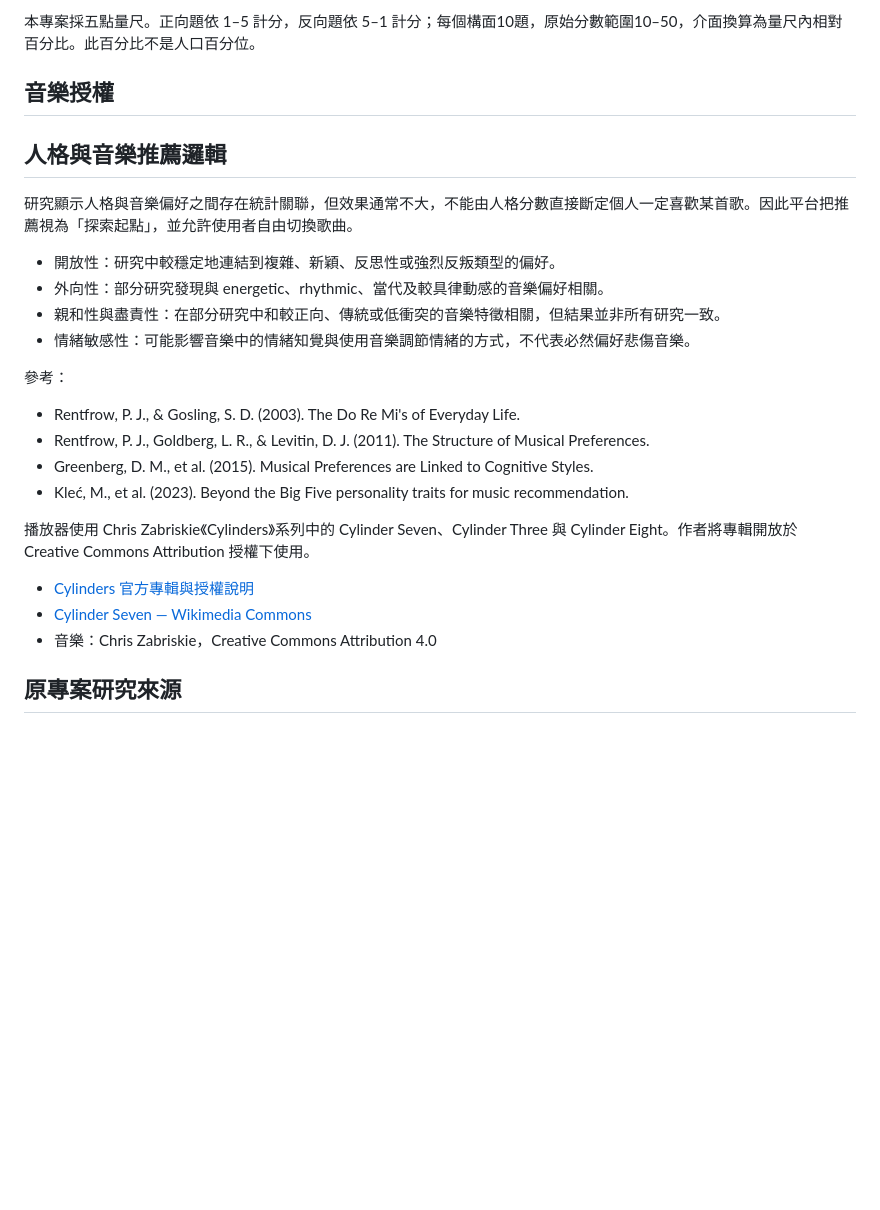
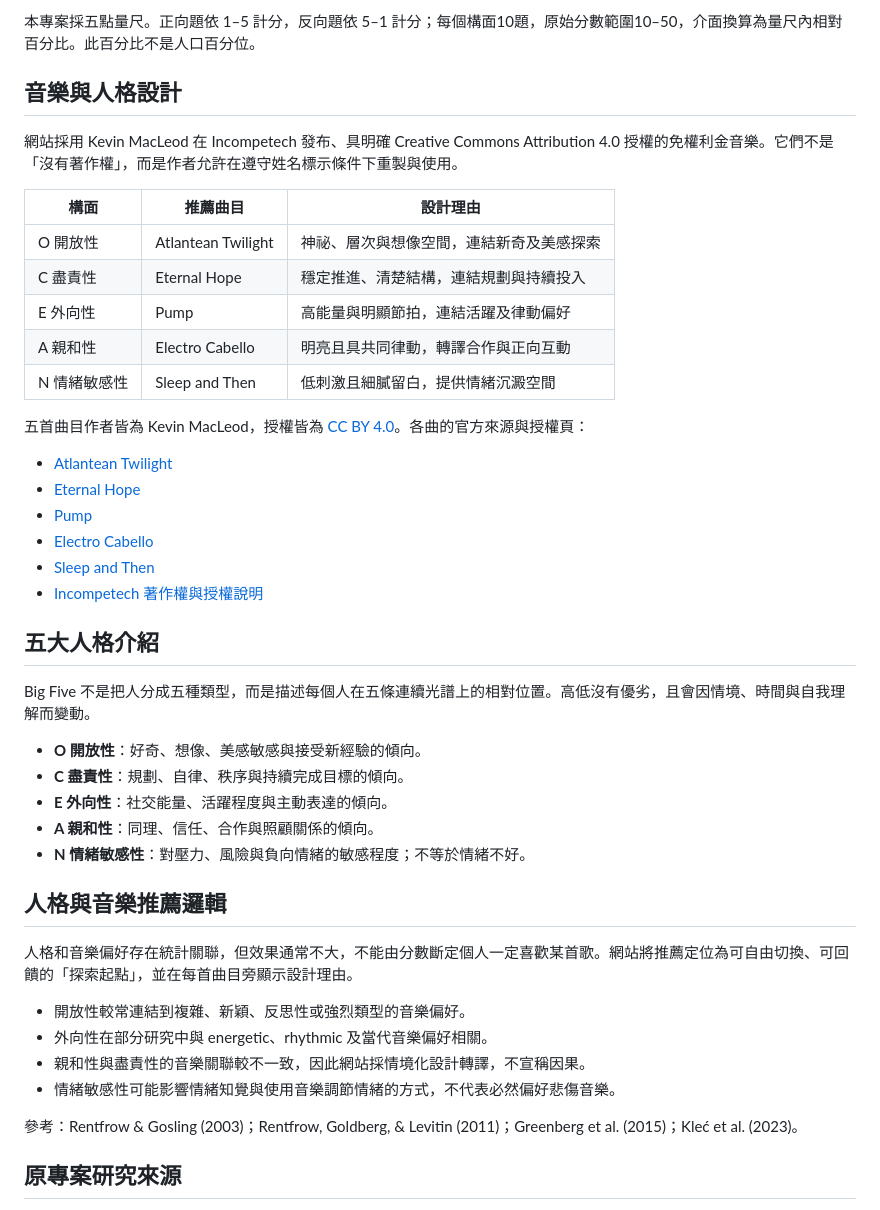
Before and after one commit to YungLing00/moodwave-music-app, a Markdown page: README.md, the part around the change. GitHub-like rendering; blank space fills up the shorter version.

Commit message:
docs: document Big Five traits and music licenses

```diff
--- a/README.md
+++ b/README.md
@@ -31,29 +31,47 @@ https://yungling00.github.io/moodwave-music-app/
 
 本專案採五點量尺。正向題依 1–5 計分，反向題依 5–1 計分；每個構面10題，原始分數範圍10–50，介面換算為量尺內相對百分比。此百分比不是人口百分位。
 
-## 音樂授權
+## 音樂與人格設計
+
+網站採用 Kevin MacLeod 在 Incompetech 發布、具明確 Creative Commons Attribution 4.0 授權的免權利金音樂。它們不是「沒有著作權」，而是作者允許在遵守姓名標示條件下重製與使用。
+
+| 構面 | 推薦曲目 | 設計理由 |
+| --- | --- | --- |
+| O 開放性 | Atlantean Twilight | 神祕、層次與想像空間，連結新奇及美感探索 |
+| C 盡責性 | Eternal Hope | 穩定推進、清楚結構，連結規劃與持續投入 |
+| E 外向性 | Pump | 高能量與明顯節拍，連結活躍及律動偏好 |
+| A 親和性 | Electro Cabello | 明亮且具共同律動，轉譯合作與正向互動 |
+| N 情緒敏感性 | Sleep and Then | 低刺激且細膩留白，提供情緒沉澱空間 |
+
+五首曲目作者皆為 Kevin MacLeod，授權皆為 [CC BY 4.0](https://creativecommons.org/licenses/by/4.0/)。各曲的官方來源與授權頁：
+
+- [Atlantean Twilight](https://incompetech.com/music/royalty-free/index.html?isrc=USUAN1100322)
+- [Eternal Hope](https://incompetech.com/music/royalty-free/index.html?isrc=USUAN1100238)
+- [Pump](https://incompetech.com/music/royalty-free/index.html?isrc=USUAN1200012)
+- [Electro Cabello](https://incompetech.com/music/royalty-free/index.html?isrc=USUAN1400048)
+- [Sleep and Then](https://incompetech.com/music/royalty-free/index.html?isrc=USUAN1100070)
+- [Incompetech 著作權與授權說明](https://incompetech.com/music/royalty-free/about_copyright.html)
+
+## 五大人格介紹
+
+Big Five 不是把人分成五種類型，而是描述每個人在五條連續光譜上的相對位置。高低沒有優劣，且會因情境、時間與自我理解而變動。
+
+- **O 開放性**：好奇、想像、美感敏感與接受新經驗的傾向。
+- **C 盡責性**：規劃、自律、秩序與持續完成目標的傾向。
+- **E 外向性**：社交能量、活躍程度與主動表達的傾向。
+- **A 親和性**：同理、信任、合作與照顧關係的傾向。
+- **N 情緒敏感性**：對壓力、風險與負向情緒的敏感程度；不等於情緒不好。
 
 ## 人格與音樂推薦邏輯
 
-研究顯示人格與音樂偏好之間存在統計關聯，但效果通常不大，不能由人格分數直接斷定個人一定喜歡某首歌。因此平台把推薦視為「探索起點」，並允許使用者自由切換歌曲。
+人格和音樂偏好存在統計關聯，但效果通常不大，不能由分數斷定個人一定喜歡某首歌。網站將推薦定位為可自由切換、可回饋的「探索起點」，並在每首曲目旁顯示設計理由。
 
-- 開放性：研究中較穩定地連結到複雜、新穎、反思性或強烈反叛類型的偏好。
-- 外向性：部分研究發現與 energetic、rhythmic、當代及較具律動感的音樂偏好相關。
-- 親和性與盡責性：在部分研究中和較正向、傳統或低衝突的音樂特徵相關，但結果並非所有研究一致。
-- 情緒敏感性：可能影響音樂中的情緒知覺與使用音樂調節情緒的方式，不代表必然偏好悲傷音樂。
+- 開放性較常連結到複雜、新穎、反思性或強烈類型的音樂偏好。
+- 外向性在部分研究中與 energetic、rhythmic 及當代音樂偏好相關。
+- 親和性與盡責性的音樂關聯較不一致，因此網站採情境化設計轉譯，不宣稱因果。
+- 情緒敏感性可能影響情緒知覺與使用音樂調節情緒的方式，不代表必然偏好悲傷音樂。
 
-參考：
-
-- Rentfrow, P. J., & Gosling, S. D. (2003). The Do Re Mi's of Everyday Life.
-- Rentfrow, P. J., Goldberg, L. R., & Levitin, D. J. (2011). The Structure of Musical Preferences.
-- Greenberg, D. M., et al. (2015). Musical Preferences are Linked to Cognitive Styles.
-- Kleć, M., et al. (2023). Beyond the Big Five personality traits for music recommendation.
-
-播放器使用 Chris Zabriskie《Cylinders》系列中的 Cylinder Seven、Cylinder Three 與 Cylinder Eight。作者將專輯開放於 Creative Commons Attribution 授權下使用。
-
-- [Cylinders 官方專輯與授權說明](https://chriszabriskie.com/cylinders/)
-- [Cylinder Seven — Wikimedia Commons](https://commons.wikimedia.org/wiki/File:Chris_Zabriskie_-_07_-_Cylinder_Seven.ogg)
-- 音樂：Chris Zabriskie，Creative Commons Attribution 4.0
+參考：Rentfrow & Gosling (2003)；Rentfrow, Goldberg, & Levitin (2011)；Greenberg et al. (2015)；Kleć et al. (2023)。
 
 ## 原專案研究來源
 
```
